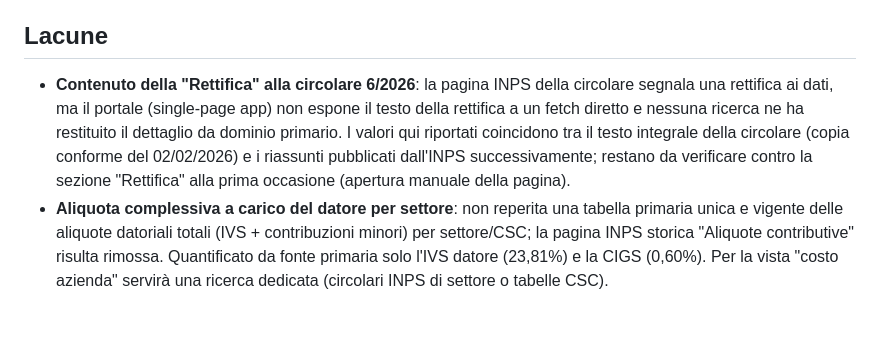
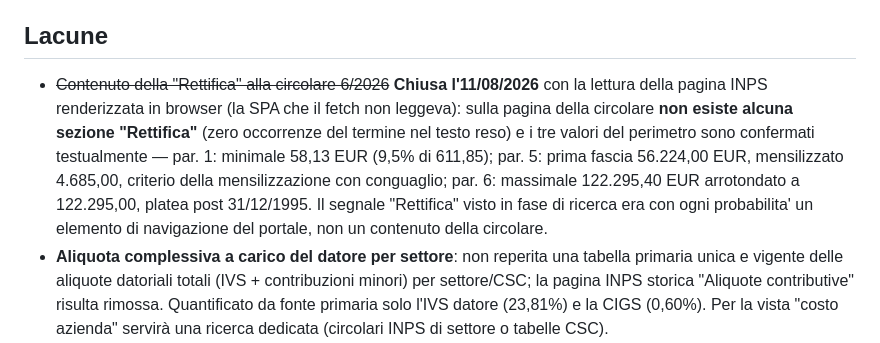
Before and after one commit to teodea/jethr-task, a Markdown page: docs/ricerca/contributi-dipendente-aliquote-minimale-massimale.md, the part around the change. GitHub-like rendering; blank space fills up the shorter version.

Commit message:
docs: chiude la lacuna sulla Rettifica alla Circolare INPS 6/2026
Pagina renderizzata in browser l'11/08/2026: nessuna sezione Rettifica
esiste sulla circolare, e minimale (58,13), prima fascia (56.224,00,
mensilizzato 4.685,00) e massimale (122.295,40 -> 122.295,00) sono
confermati testualmente nei parr. 1, 5 e 6.

Co-Authored-By: Claude Fable 5 <noreply@anthropic.com>

```diff
--- a/docs/ricerca/contributi-dipendente-aliquote-minimale-massimale.md
+++ b/docs/ricerca/contributi-dipendente-aliquote-minimale-massimale.md
@@ -204,13 +204,16 @@ Dalle fonti primarie (tutti da Circolare INPS n. 6 del 30/01/2026, URL sopra):
 
 ## Lacune
 
-- **Contenuto della "Rettifica" alla circolare 6/2026**: la pagina INPS della
-  circolare segnala una rettifica ai dati, ma il portale (single-page app) non
-  espone il testo della rettifica a un fetch diretto e nessuna ricerca ne ha
-  restituito il dettaglio da dominio primario. I valori qui riportati coincidono
-  tra il testo integrale della circolare (copia conforme del 02/02/2026) e i
-  riassunti pubblicati dall'INPS successivamente; restano da verificare contro
-  la sezione "Rettifica" alla prima occasione (apertura manuale della pagina).
+- ~~Contenuto della "Rettifica" alla circolare 6/2026~~ **Chiusa l'11/08/2026**
+  con la lettura della pagina INPS renderizzata in browser (la SPA che il fetch
+  non leggeva): sulla pagina della circolare **non esiste alcuna sezione
+  "Rettifica"** (zero occorrenze del termine nel testo reso) e i tre valori del
+  perimetro sono confermati testualmente — par. 1: minimale 58,13 EUR (9,5% di
+  611,85); par. 5: prima fascia 56.224,00 EUR, mensilizzato 4.685,00, criterio
+  della mensilizzazione con conguaglio; par. 6: massimale 122.295,40 EUR
+  arrotondato a 122.295,00, platea post 31/12/1995. Il segnale "Rettifica" visto
+  in fase di ricerca era con ogni probabilita' un elemento di navigazione del
+  portale, non un contenuto della circolare.
 - **Aliquota complessiva a carico del datore per settore**: non reperita una
   tabella primaria unica e vigente delle aliquote datoriali totali (IVS +
   contribuzioni minori) per settore/CSC; la pagina INPS storica "Aliquote
```
